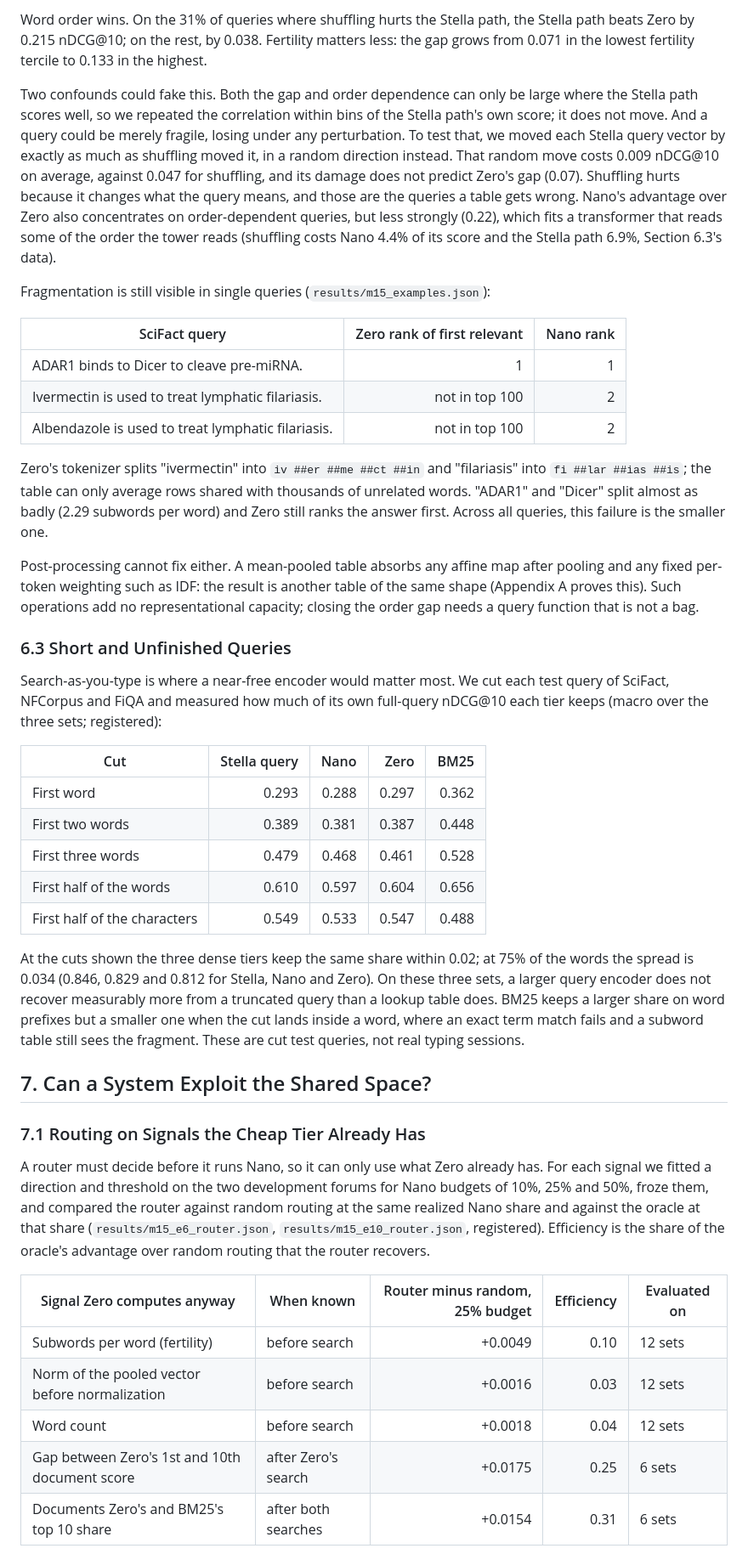
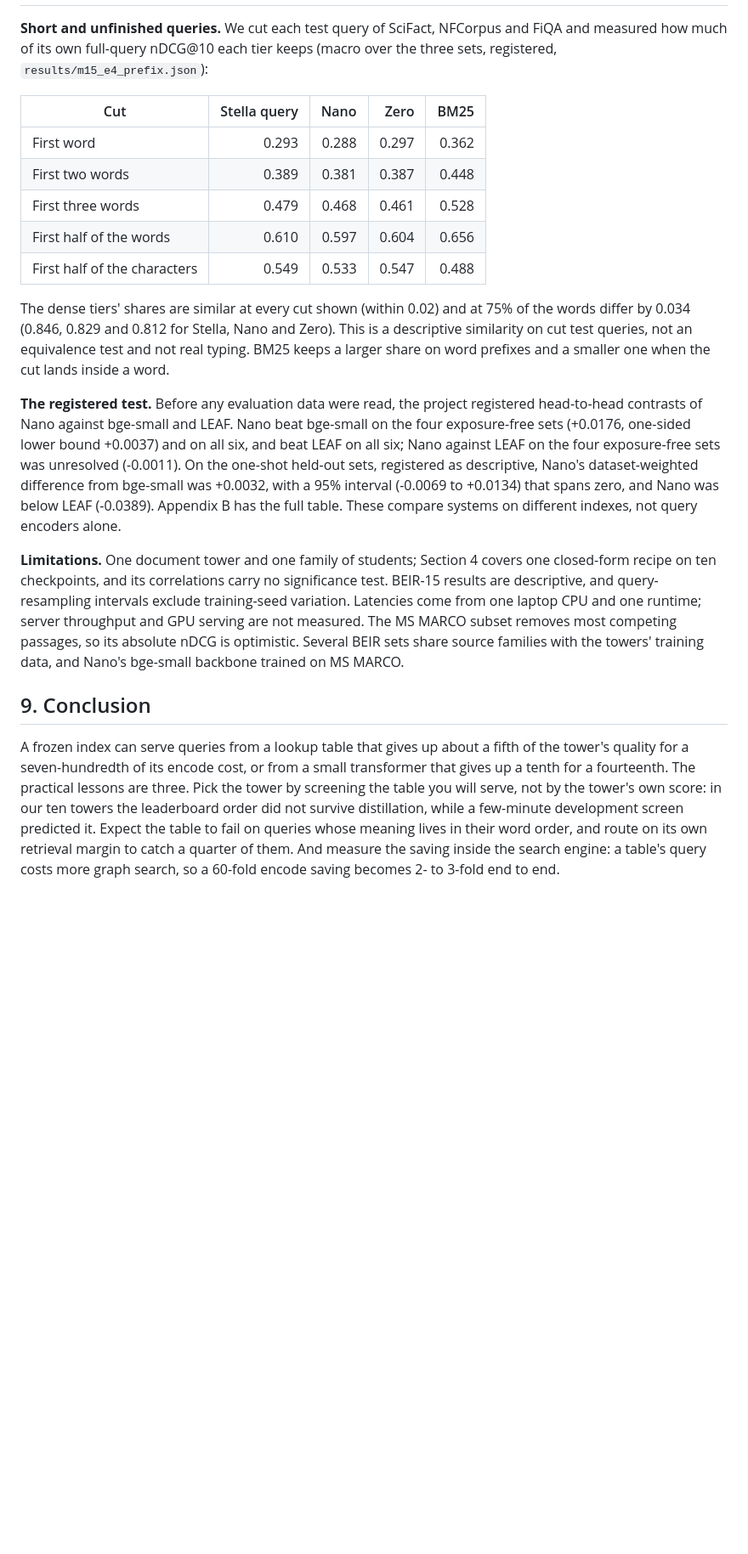
Before and after one commit to Dylancouzon/asymmetric-dual-encoders, a Markdown page: m15/PAPER.md, the part around one of its changes. Shown at 85% size. Rendered like a GitHub page; blank space fills up the shorter version.

```diff
--- a/m15/PAPER.md
+++ b/m15/PAPER.md
@@ -280,38 +349,6 @@ words are shuffled; its fertility is subwords per word.
-Word order wins. On the 31% of queries where shuffling hurts the Stella path, the Stella path beats
-Zero by 0.215 nDCG@10; on the rest, by 0.038. Fertility matters less: the gap grows from 0.071 in the
-lowest fertility tercile to 0.133 in the highest.
-
-Two confounds could fake this. Both the gap and order dependence can only be large where the Stella
-path scores well, so we repeated the correlation within bins of the Stella path's own score; it does
-not move. And a query could be merely fragile, losing under any perturbation. To test that, we moved
-each Stella query vector by exactly as much as shuffling moved it, in a random direction instead.
-That random move costs 0.009 nDCG@10 on average, against 0.047 for shuffling, and its damage does not
-predict Zero's gap (0.07). Shuffling hurts because it changes what the query means, and those are
-the queries a table gets wrong. Nano's advantage over Zero also concentrates on order-dependent queries, but less strongly (0.22), which fits a transformer that reads some of the order the tower reads (shuffling costs Nano 4.4% of its score and the Stella path 6.9%, Section 6.3's data).
-
-Fragmentation is still visible in single queries (`results/m15_examples.json`):
-
-| SciFact query | Zero rank of first relevant | Nano rank |
-|---|---:|---:|
-| ADAR1 binds to Dicer to cleave pre-miRNA. | 1 | 1 |
-| Ivermectin is used to treat lymphatic filariasis. | not in top 100 | 2 |
-| Albendazole is used to treat lymphatic filariasis. | not in top 100 | 2 |
-
-Zero's tokenizer splits "ivermectin" into `iv ##er ##me ##ct ##in` and "filariasis" into
-`fi ##lar ##ias ##is`; the table can only average rows shared with thousands of unrelated words.
-"ADAR1" and "Dicer" split almost as badly (2.29 subwords per word) and Zero still ranks the answer
-first. Across all queries, this failure is the smaller one.
-
-Post-processing cannot fix either. A mean-pooled table absorbs any affine map after pooling and any
-fixed per-token weighting such as IDF: the result is another table of the same shape (Appendix A
-proves this). Such operations add no representational capacity; closing the order gap needs a query
-function that is not a bag.
-
-### 6.3 Short and Unfinished Queries
-
-Search-as-you-type is where a near-free encoder would matter most. We cut each test query of
-SciFact, NFCorpus and FiQA and measured how much of its own full-query nDCG@10 each tier keeps
-(macro over the three sets; registered):
+**Short and unfinished queries.** We cut each test query of SciFact, NFCorpus and FiQA and measured
+how much of its own full-query nDCG@10 each tier keeps (macro over the three sets, registered,
+`results/m15_e4_prefix.json`):
 
 | Cut | Stella query | Nano | Zero | BM25 |
 |---|---:|---:|---:|---:|
@@ -321,26 +358,31 @@ SciFact, NFCorpus and FiQA and measured how much of its own full-query nDCG@10 e
 | First half of the words | 0.610 | 0.597 | 0.604 | 0.656 |
 | First half of the characters | 0.549 | 0.533 | 0.547 | 0.488 |
 
-At the cuts shown the three dense tiers keep the same share within 0.02; at 75% of the words the spread is 0.034 (0.846, 0.829 and 0.812 for Stella, Nano and Zero). On these three sets, a larger query encoder does not recover measurably more from a truncated query than a lookup table does. BM25 keeps a larger share on word prefixes but a smaller one when the cut lands inside a word,
-where an exact term match fails and a subword table still sees the fragment. These are cut test
-queries, not real typing sessions.
+The dense tiers' shares are similar at every cut shown (within 0.02) and at 75% of the words differ by
+0.034 (0.846, 0.829 and 0.812 for Stella, Nano and Zero). This is a descriptive similarity on cut test
+queries, not an equivalence test and not real typing. BM25 keeps a larger share on word prefixes and a
+smaller one when the cut lands inside a word.
 
-## 7. Can a System Exploit the Shared Space?
+**The registered test.** Before any evaluation data were read, the project registered head-to-head
+contrasts of Nano against bge-small and LEAF. Nano beat bge-small on the four exposure-free sets
+(+0.0176, one-sided lower bound +0.0037) and on all six, and beat LEAF on all six; Nano against LEAF
+on the four exposure-free sets was unresolved (-0.0011). On the one-shot held-out sets, registered as
+descriptive, Nano's dataset-weighted difference from bge-small was +0.0032, with a 95% interval (-0.0069 to +0.0134) that spans zero, and Nano was below LEAF (-0.0389). Appendix B has the full table. These compare systems on
+different indexes, not query encoders alone.
 
-### 7.1 Routing on Signals the Cheap Tier Already Has
+**Limitations.** One document tower and one family of students; Section 4 covers one closed-form
+recipe on ten checkpoints, and its correlations carry no significance test. BEIR-15 results are
+descriptive, and query-resampling intervals exclude training-seed variation. Latencies come from one
+laptop CPU and one runtime; server throughput and GPU serving are not measured. The MS MARCO subset
+removes most competing passages, so its absolute nDCG is optimistic. Several BEIR sets share source
+families with the towers' training data, and Nano's bge-small backbone trained on MS MARCO.
 
-A router must decide before it runs Nano, so it can only use what Zero already has. For each signal
-we fitted a direction and threshold on the two development forums for Nano budgets of 10%, 25% and
-50%, froze them, and compared the router against random routing at the same realized Nano share and
-against the oracle at that share (`results/m15_e6_router.json`, `results/m15_e10_router.json`,
-registered). Efficiency is the share of the oracle's advantage over random routing that the router
-recovers.
+## 9. Conclusion
 
-| Signal Zero computes anyway | When known | Router minus random, 25% budget | Efficiency | Evaluated on |
-|---|---|---:|---:|---|
-| Subwords per word (fertility) | before search | +0.0049 | 0.10 | 12 sets |
-| Norm of the pooled vector before normalization | before search | +0.0016 | 0.03 | 12 sets |
-| Word count | before search | +0.0018 | 0.04 | 12 sets |
-| Gap between Zero's 1st and 10th document score | after Zero's search | +0.0175 | 0.25 | 6 sets |
-| Documents Zero's and BM25's top 10 share | after both searches | +0.0154 | 0.31 | 6 sets |
+A frozen index can serve queries from a lookup table that gives up about a fifth of the tower's quality for a seven-hundredth of its encode cost, or from a small transformer that gives up a tenth for a fourteenth. The practical lessons are three. Pick the tower by screening the table you will serve,
+not by the tower's own score: in our ten towers the leaderboard order did not survive distillation,
+while a few-minute development screen predicted it. Expect the table to fail on queries whose meaning
+lives in their word order, and route on its own retrieval margin to catch a quarter of them. And
+measure the saving inside the search engine: a table's query costs more graph search, so a 60-fold
+encode saving becomes 2- to 3-fold end to end.
 
```
Also changed, not shown: other parts of m15/PAPER.md (+340 -307 lines), m15/figures/f5_routing.png, 6 other files.
